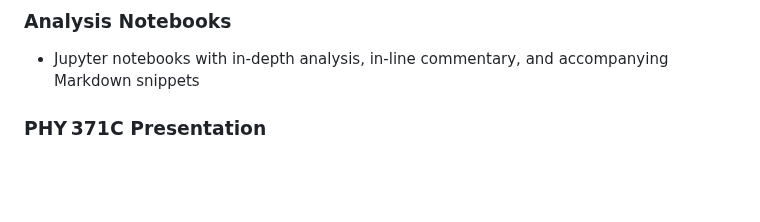
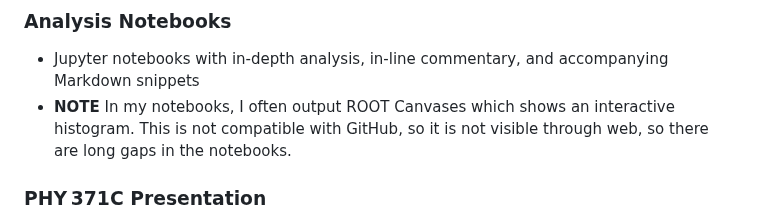
Before and after one commit to devddesai/Pythia-Studies, a Markdown page: README.md, the part around the change. Rendered like a GitHub page; blank space fills up the shorter version.

Commit message:
Root canvas not showing

```diff
--- a/README.md
+++ b/README.md
@@ -16,6 +16,7 @@ Hi guys! This repository contains the culmination of my work in PHY 371C. I aim
 
 ### Analysis Notebooks
 - Jupyter notebooks with in‑depth analysis, in‑line commentary, and accompanying Markdown snippets
+- **NOTE** In my notebooks, I often output ROOT Canvases which shows an interactive histogram. This is not compatible with GitHub, so it is not visible through web, so there are long gaps in the notebooks.
 
 ### PHY 371C Presentation
 - LaTeX source files and compiled PDF slides providing a clear, high‑level overview of the project
```
